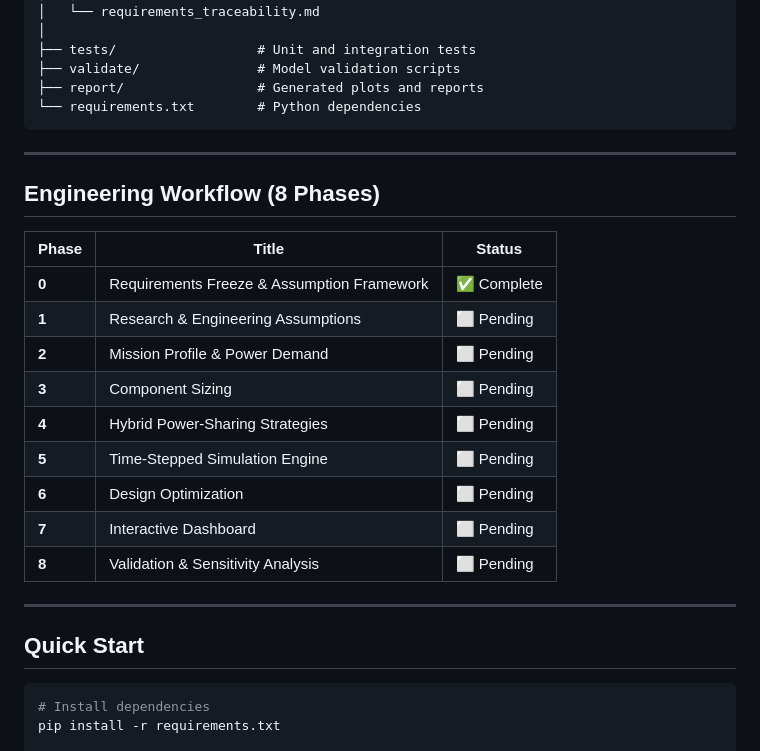
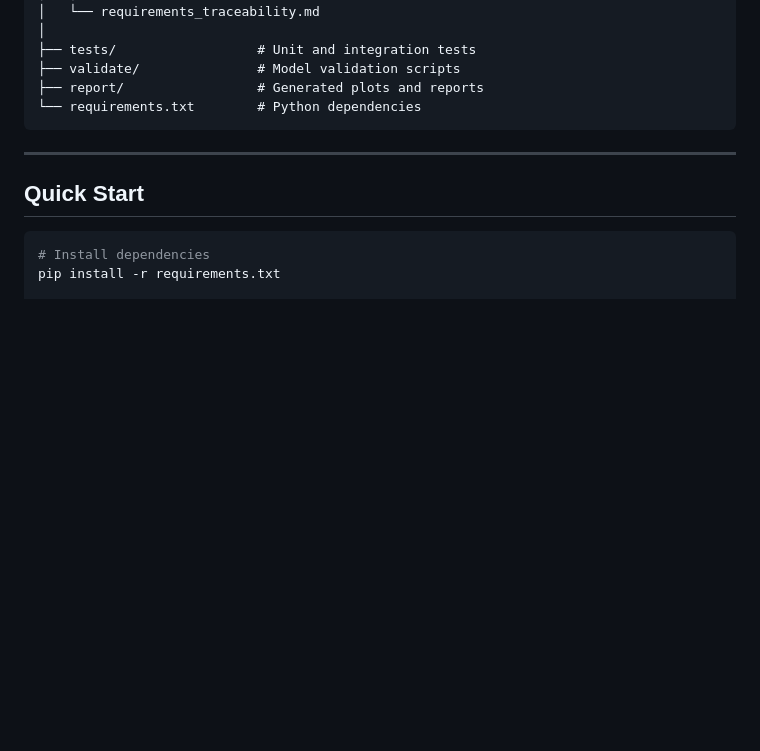
Before and after one commit to rn-droid/HALAerothon_Simulaotr1x, a Markdown page: README.md, the part around the change. Rendered like a GitHub page; blank space fills up the shorter version.

Commit message:
Remove Engineering Workflow phases from README
Removed the Engineering Workflow section from the README.

````diff
--- a/README.md
+++ b/README.md
@@ -73,22 +73,6 @@ uav_hybrid_sim/
 
 ---
 
-## Engineering Workflow (8 Phases)
-
-| Phase | Title | Status |
-|-------|-------|--------|
-| **0** | Requirements Freeze & Assumption Framework | ✅ Complete |
-| **1** | Research & Engineering Assumptions | ⬜ Pending |
-| **2** | Mission Profile & Power Demand | ⬜ Pending |
-| **3** | Component Sizing | ⬜ Pending |
-| **4** | Hybrid Power-Sharing Strategies | ⬜ Pending |
-| **5** | Time-Stepped Simulation Engine | ⬜ Pending |
-| **6** | Design Optimization | ⬜ Pending |
-| **7** | Interactive Dashboard | ⬜ Pending |
-| **8** | Validation & Sensitivity Analysis | ⬜ Pending |
-
----
-
 ## Quick Start
 
 ```bash
````
